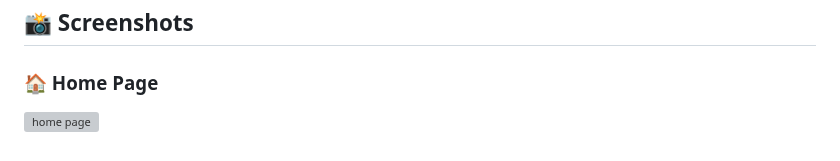
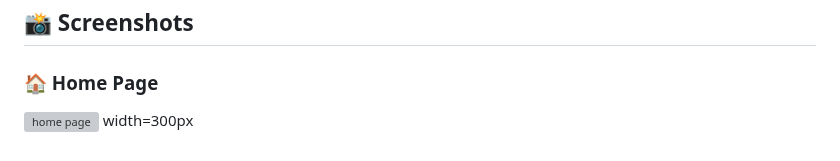
Before and after one commit to Lahari-balusu/Recommending-Study-Habits-Based-on-Student-Behavior, a Markdown page: README.md, the part around the change. Rendered like a GitHub page; grey boxes are pictures that could not be loaded.

```diff
--- a/README.md
+++ b/README.md
@@ -114,4 +114,4 @@ It tracks progress, analyzes performance data, and offers **AI-powered reminders
 ## 📸 Screenshots
 
 ### 🏠 Home Page
-![home page](https://github.com/user-attachments/assets/afd27f5b-844d-4bfe-a006-6aa057fb3fe8)
+![home page](https://github.com/user-attachments/assets/afd27f5b-844d-4bfe-a006-6aa057fb3fe8) width=300px
```
